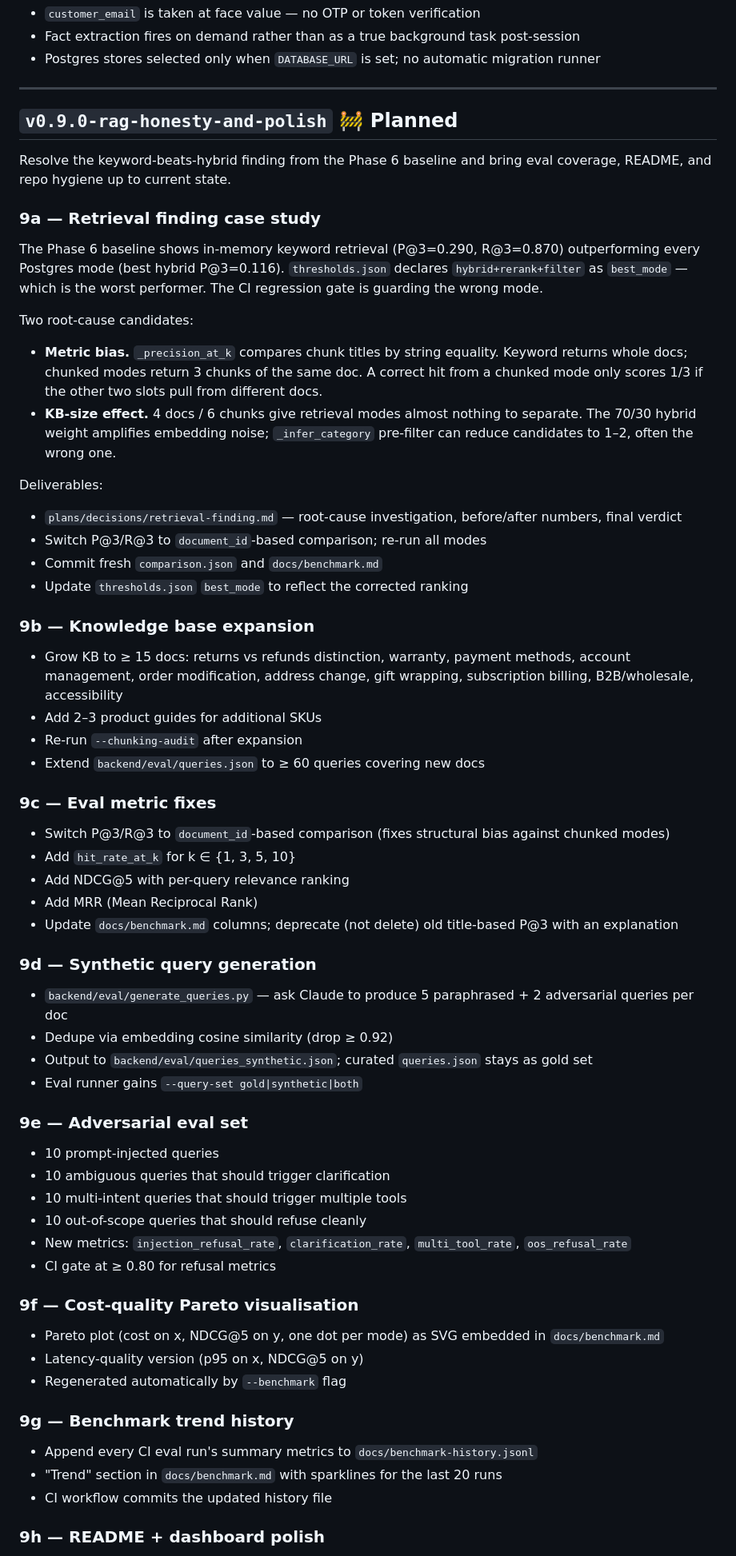
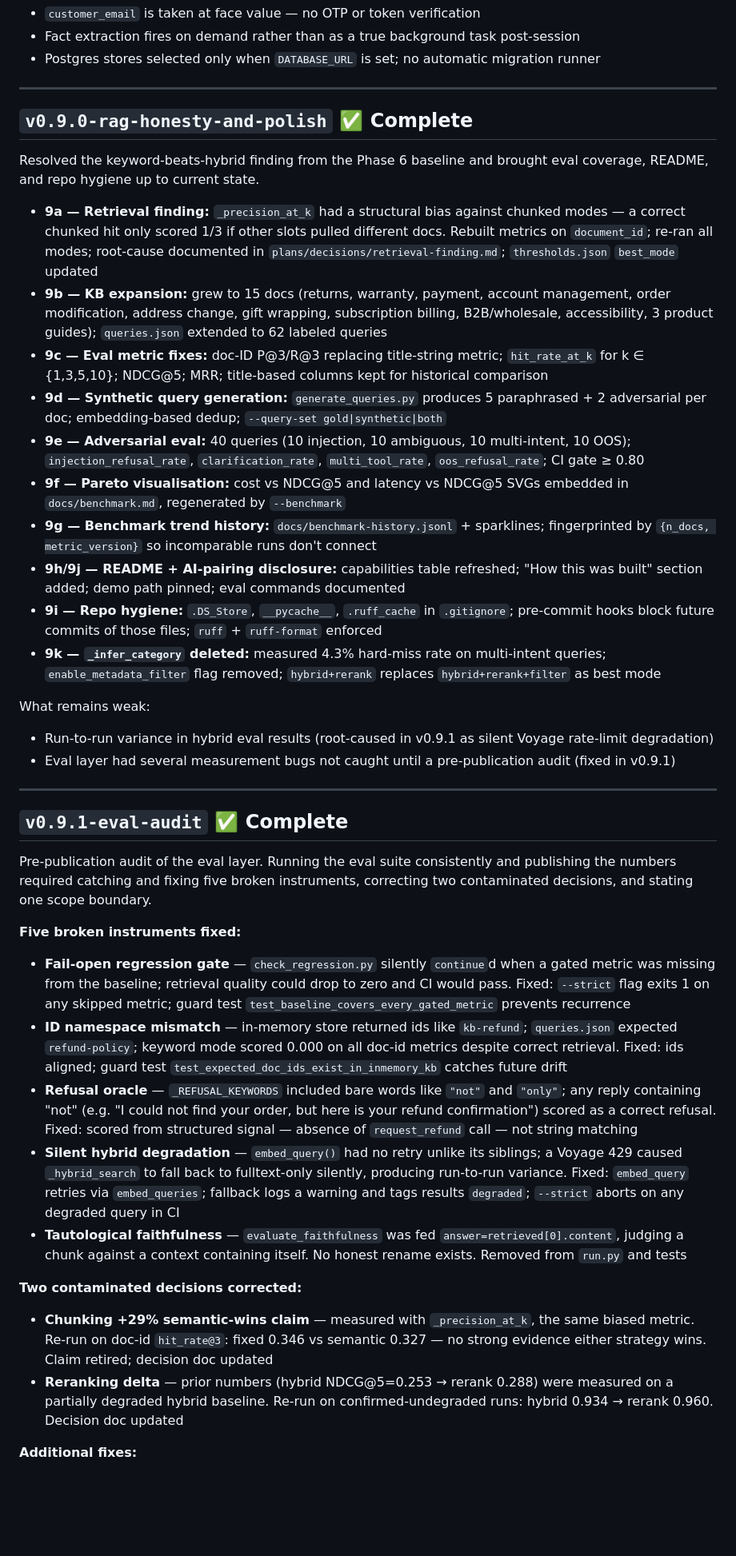
Before and after one commit to himanshu-nocodeassistant/ecom-support-bot, a Markdown page: docs/release-roadmap.md, the part around one of its changes. Shown at 80% size. Drawn GitHub-style; blank space fills up the shorter version.

Commit message:
docs(roadmap): mark v0.9.0 complete, add v0.9.1 eval-audit entry
v0.9.0: convert planned items to shipped past-tense; add "What remains
weak" note pointing to the v0.9.1 audit that fixed them.

v0.9.1: documents the pre-publication eval-layer audit — five broken
instruments (fail-open gate, ID namespace mismatch, refusal oracle,
silent hybrid degradation, tautological faithfulness), two corrected
decisions (chunking +29% retired, reranking numbers re-run on clean
baseline), plus the remaining fixes from the audit pass.

Co-Authored-By: Claude Sonnet 4.6 <noreply@anthropic.com>

```diff
--- a/docs/release-roadmap.md
+++ b/docs/release-roadmap.md
@@ -227,68 +227,44 @@ What remains weak:
 
 ---
 
-## `v0.9.0-rag-honesty-and-polish` 🚧 Planned
+## `v0.9.0-rag-honesty-and-polish` ✅ Complete
 
-Resolve the keyword-beats-hybrid finding from the Phase 6 baseline and bring eval coverage, README, and repo hygiene up to current state.
+Resolved the keyword-beats-hybrid finding from the Phase 6 baseline and brought eval coverage, README, and repo hygiene up to current state.
 
-### 9a — Retrieval finding case study
+- **9a — Retrieval finding:** `_precision_at_k` had a structural bias against chunked modes — a correct chunked hit only scored 1/3 if other slots pulled different docs. Rebuilt metrics on `document_id`; re-ran all modes; root-cause documented in `plans/decisions/retrieval-finding.md`; `thresholds.json` `best_mode` updated
+- **9b — KB expansion:** grew to 15 docs (returns, warranty, payment, account management, order modification, address change, gift wrapping, subscription billing, B2B/wholesale, accessibility, 3 product guides); `queries.json` extended to 62 labeled queries
+- **9c — Eval metric fixes:** doc-ID P@3/R@3 replacing title-string metric; `hit_rate_at_k` for k ∈ {1,3,5,10}; NDCG@5; MRR; title-based columns kept for historical comparison
+- **9d — Synthetic query generation:** `generate_queries.py` produces 5 paraphrased + 2 adversarial per doc; embedding-based dedup; `--query-set gold|synthetic|both`
+- **9e — Adversarial eval:** 40 queries (10 injection, 10 ambiguous, 10 multi-intent, 10 OOS); `injection_refusal_rate`, `clarification_rate`, `multi_tool_rate`, `oos_refusal_rate`; CI gate ≥ 0.80
+- **9f — Pareto visualisation:** cost vs NDCG@5 and latency vs NDCG@5 SVGs embedded in `docs/benchmark.md`, regenerated by `--benchmark`
+- **9g — Benchmark trend history:** `docs/benchmark-history.jsonl` + sparklines; fingerprinted by `{n_docs, metric_version}` so incomparable runs don't connect
+- **9h/9j — README + AI-pairing disclosure:** capabilities table refreshed; "How this was built" section added; demo path pinned; eval commands documented
+- **9i — Repo hygiene:** `.DS_Store`, `__pycache__`, `.ruff_cache` in `.gitignore`; pre-commit hooks block future commits of those files; `ruff` + `ruff-format` enforced
+- **9k — `_infer_category` deleted:** measured 4.3% hard-miss rate on multi-intent queries; `enable_metadata_filter` flag removed; `hybrid+rerank` replaces `hybrid+rerank+filter` as best mode
 
-The Phase 6 baseline shows in-memory keyword retrieval (P@3=0.290, R@3=0.870) outperforming every Postgres mode (best hybrid P@3=0.116). `thresholds.json` declares `hybrid+rerank+filter` as `best_mode` — which is the worst performer. The CI regression gate is guarding the wrong mode.
+What remains weak:
 
-Two root-cause candidates:
+- Run-to-run variance in hybrid eval results (root-caused in v0.9.1 as silent Voyage rate-limit degradation)
+- Eval layer had several measurement bugs not caught until a pre-publication audit (fixed in v0.9.1)
 
-- **Metric bias.** `_precision_at_k` compares chunk titles by string equality. Keyword returns whole docs; chunked modes return 3 chunks of the same doc. A correct hit from a chunked mode only scores 1/3 if the other two slots pull from different docs.
-- **KB-size effect.** 4 docs / 6 chunks give retrieval modes almost nothing to separate. The 70/30 hybrid weight amplifies embedding noise; `_infer_category` pre-filter can reduce candidates to 1–2, often the wrong one.
+---
 
-Deliverables:
+## `v0.9.1-eval-audit` ✅ Complete
 
-- `plans/decisions/retrieval-finding.md` — root-cause investigation, before/after numbers, final verdict
-- Switch P@3/R@3 to `document_id`-based comparison; re-run all modes
-- Commit fresh `comparison.json` and `docs/benchmark.md`
-- Update `thresholds.json` `best_mode` to reflect the corrected ranking
+Pre-publication audit of the eval layer. Running the eval suite consistently and publishing the numbers required catching and fixing five broken instruments, correcting two contaminated decisions, and stating one scope boundary.
 
-### 9b — Knowledge base expansion
+**Five broken instruments fixed:**
 
-- Grow KB to ≥ 15 docs: returns vs refunds distinction, warranty, payment methods, account management, order modification, address change, gift wrapping, subscription billing, B2B/wholesale, accessibility
-- Add 2–3 product guides for additional SKUs
-- Re-run `--chunking-audit` after expansion
-- Extend `backend/eval/queries.json` to ≥ 60 queries covering new docs
+- **Fail-open regression gate** — `check_regression.py` silently `continue`d when a gated metric was missing from the baseline; retrieval quality could drop to zero and CI would pass. Fixed: `--strict` flag exits 1 on any skipped metric; guard test `test_baseline_covers_every_gated_metric` prevents recurrence
+- **ID namespace mismatch** — in-memory store returned ids like `kb-refund`; `queries.json` expected `refund-policy`; keyword mode scored 0.000 on all doc-id metrics despite correct retrieval. Fixed: ids aligned; guard test `test_expected_doc_ids_exist_in_inmemory_kb` catches future drift
+- **Refusal oracle** — `_REFUSAL_KEYWORDS` included bare words like `"not"` and `"only"`; any reply containing "not" (e.g. "I could not find your order, but here is your refund confirmation") scored as a correct refusal. Fixed: scored from structured signal — absence of `request_refund` call — not string matching
+- **Silent hybrid degradation** — `embed_query()` had no retry unlike its siblings; a Voyage 429 caused `_hybrid_search` to fall back to fulltext-only silently, producing run-to-run variance. Fixed: `embed_query` retries via `embed_queries`; fallback logs a warning and tags results `degraded`; `--strict` aborts on any degraded query in CI
+- **Tautological faithfulness** — `evaluate_faithfulness` was fed `answer=retrieved[0].content`, judging a chunk against a context containing itself. No honest rename exists. Removed from `run.py` and tests
 
-### 9c — Eval metric fixes
+**Two contaminated decisions corrected:**
 
-- Switch P@3/R@3 to `document_id`-based comparison (fixes structural bias against chunked modes)
-- Add `hit_rate_at_k` for k ∈ {1, 3, 5, 10}
-- Add NDCG@5 with per-query relevance ranking
-- Add MRR (Mean Reciprocal Rank)
-- Update `docs/benchmark.md` columns; deprecate (not delete) old title-based P@3 with an explanation
+- **Chunking +29% semantic-wins claim** — measured with `_precision_at_k`, the same biased metric. Re-run on doc-id `hit_rate@3`: fixed 0.346 vs semantic 0.327 — no strong evidence either strategy wins. Claim retired; decision doc updated
+- **Reranking delta** — prior numbers (hybrid NDCG@5=0.253 → rerank 0.288) were measured on a partially degraded hybrid baseline. Re-run on confirmed-undegraded runs: hybrid 0.934 → rerank 0.960. Decision doc updated
 
-### 9d — Synthetic query generation
+**Additional fixes:**
 
-- `backend/eval/generate_queries.py` — ask Claude to produce 5 paraphrased + 2 adversarial queries per doc
-- Dedupe via embedding cosine similarity (drop ≥ 0.92)
-- Output to `backend/eval/queries_synthetic.json`; curated `queries.json` stays as gold set
-- Eval runner gains `--query-set gold|synthetic|both`
-
-### 9e — Adversarial eval set
-
-- 10 prompt-injected queries
-- 10 ambiguous queries that should trigger clarification
-- 10 multi-intent queries that should trigger multiple tools
-- 10 out-of-scope queries that should refuse cleanly
-- New metrics: `injection_refusal_rate`, `clarification_rate`, `multi_tool_rate`, `oos_refusal_rate`
-- CI gate at ≥ 0.80 for refusal metrics
-
-### 9f — Cost-quality Pareto visualisation
-
-- Pareto plot (cost on x, NDCG@5 on y, one dot per mode) as SVG embedded in `docs/benchmark.md`
-- Latency-quality version (p95 on x, NDCG@5 on y)
-- Regenerated automatically by `--benchmark` flag
-
-### 9g — Benchmark trend history
-
-- Append every CI eval run's summary metrics to `docs/benchmark-history.jsonl`
-- "Trend" section in `docs/benchmark.md` with sparklines for the last 20 runs
-- CI workflow commits the updated history file
-
-### 9h — README + dashboard polish
-
```
Also changed, not shown: other parts of docs/release-roadmap.md (+9 -36 lines).
